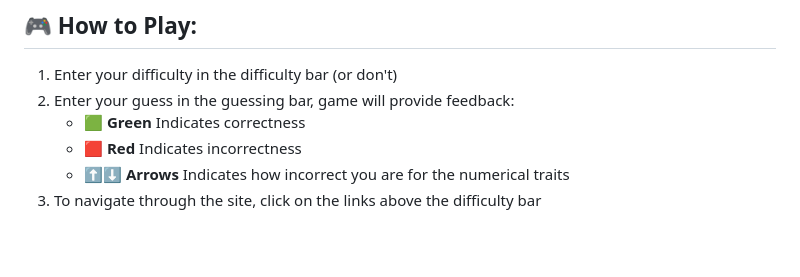
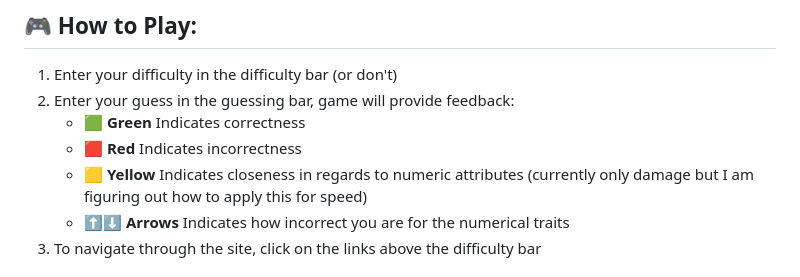
Before and after one commit to NRampel/PRESSUREDLE, a Markdown page: README.md, the part around the change. Rendered like a GitHub page; blank space fills up the shorter version.

Commit message:
Clarify yellow indicator meaning in README
Added explanation for yellow feedback indicator.

```diff
--- a/README.md
+++ b/README.md
@@ -37,6 +37,7 @@ Welcome to **PRESSUREDLE**, a passion project inspired by the ROBLOX Survival-Ho
 2. Enter your guess in the guessing bar, game will provide feedback:
    * **🟩 Green** Indicates correctness
    * **🟥 Red** Indicates incorrectness
+   * **🟨 Yellow** Indicates closeness in regards to numeric attributes (currently only damage but I am figuring out how to apply this for speed)
    * **⬆️⬇️ Arrows** Indicates how incorrect you are for the numerical traits
 3. To navigate through the site, click on the links above the difficulty bar
 
```
